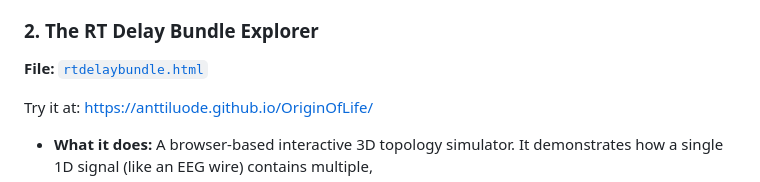
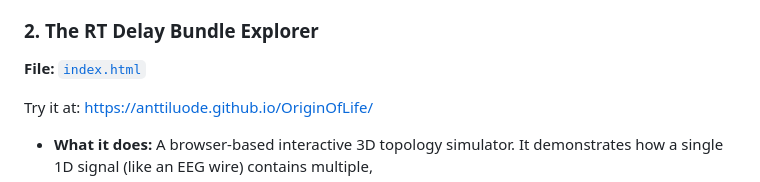
Before and after one commit to anttiluode/OriginOfLife, a Markdown page: README.md, the part around the change. Rendered like a GitHub page.

```diff
--- a/README.md
+++ b/README.md
@@ -39,7 +39,7 @@ This repository isn't just theory. It contains the literal "Phase-Space Spectrom
 
 ### 2. The RT Delay Bundle Explorer
 
-**File:** [`rtdelaybundle.html`](index.html)
+**File:** [`index.html`](index.html)
 
 Try it at: https://anttiluode.github.io/OriginOfLife/
 
```
